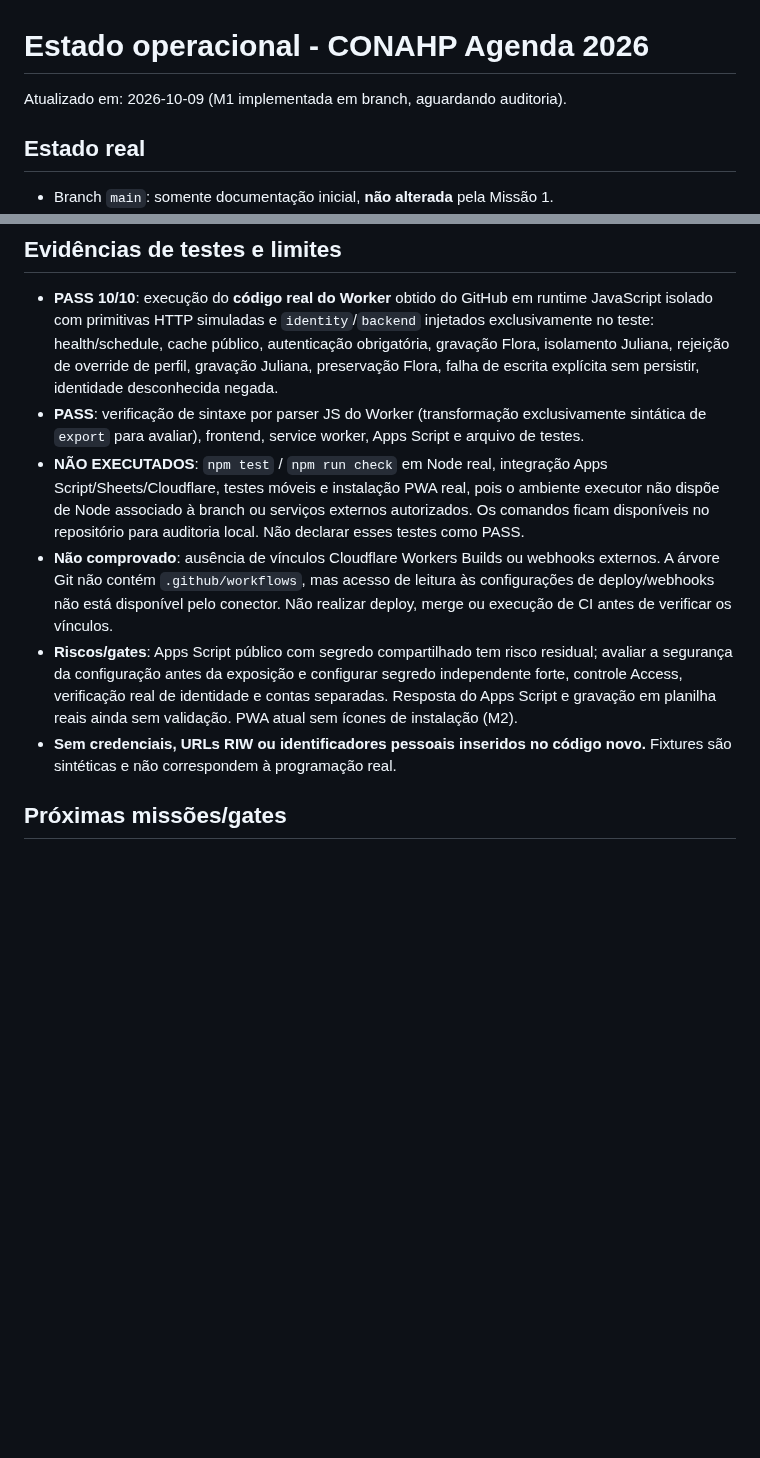
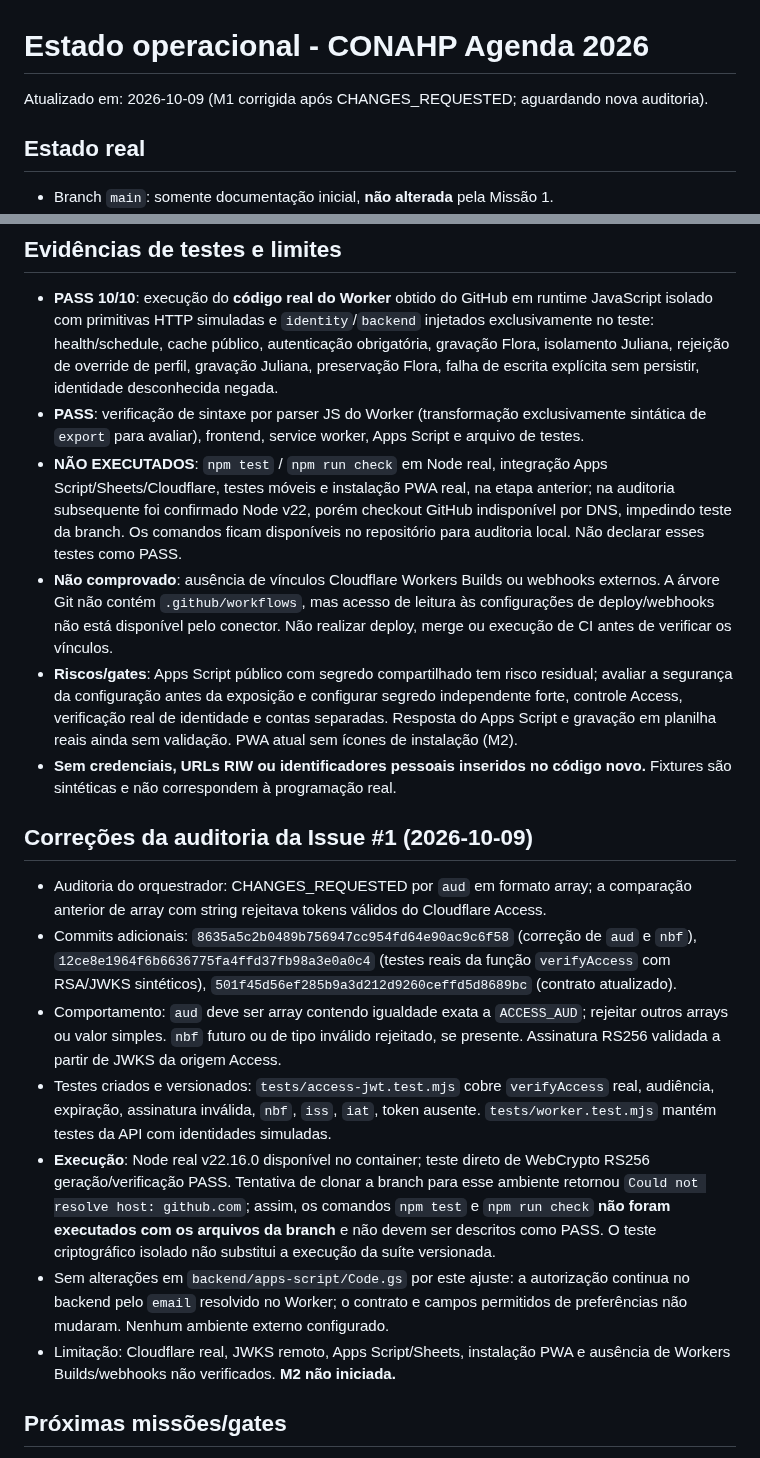
Before and after one commit to jofmoraes/conahp-agenda-2026, a Markdown page: docs/DELIVERY.md, 2 parts joined by grey strips. GitHub-like rendering; blank space fills up the shorter version.

Commit message:
docs(m1): record audit fixes, precise Node execution limitation and new review gate

```diff
--- a/docs/DELIVERY.md
+++ b/docs/DELIVERY.md
@@ -1,6 +1,6 @@
 # Estado operacional - CONAHP Agenda 2026
 
-Atualizado em: 2026-10-09 (M1 implementada em branch, aguardando auditoria).
+Atualizado em: 2026-10-09 (M1 corrigida após CHANGES_REQUESTED; aguardando nova auditoria).
 
 ## Estado real
 - Branch `main`: somente documentação inicial, **não alterada** pela Missão 1.
@@ -19,10 +19,19 @@ Atualizado em: 2026-10-09 (M1 implementada em branch, aguardando auditoria).
 ## Evidências de testes e limites
 - **PASS 10/10**: execução do **código real do Worker** obtido do GitHub em runtime JavaScript isolado com primitivas HTTP simuladas e `identity`/`backend` injetados exclusivamente no teste: health/schedule, cache público, autenticação obrigatória, gravação Flora, isolamento Juliana, rejeição de override de perfil, gravação Juliana, preservação Flora, falha de escrita explícita sem persistir, identidade desconhecida negada.
 - **PASS**: verificação de sintaxe por parser JS do Worker (transformação exclusivamente sintática de `export` para avaliar), frontend, service worker, Apps Script e arquivo de testes.
-- **NÃO EXECUTADOS**: `npm test` / `npm run check` em Node real, integração Apps Script/Sheets/Cloudflare, testes móveis e instalação PWA real, pois o ambiente executor não dispõe de Node associado à branch ou serviços externos autorizados. Os comandos ficam disponíveis no repositório para auditoria local. Não declarar esses testes como PASS.
+- **NÃO EXECUTADOS**: `npm test` / `npm run check` em Node real, integração Apps Script/Sheets/Cloudflare, testes móveis e instalação PWA real, na etapa anterior; na auditoria subsequente foi confirmado Node v22, porém checkout GitHub indisponível por DNS, impedindo teste da branch. Os comandos ficam disponíveis no repositório para auditoria local. Não declarar esses testes como PASS.
 - **Não comprovado**: ausência de vínculos Cloudflare Workers Builds ou webhooks externos. A árvore Git não contém `.github/workflows`, mas acesso de leitura às configurações de deploy/webhooks não está disponível pelo conector. Não realizar deploy, merge ou execução de CI antes de verificar os vínculos.
 - **Riscos/gates**: Apps Script público com segredo compartilhado tem risco residual; avaliar a segurança da configuração antes da exposição e configurar segredo independente forte, controle Access, verificação real de identidade e contas separadas. Resposta do Apps Script e gravação em planilha reais ainda sem validação. PWA atual sem ícones de instalação (M2).
 - **Sem credenciais, URLs RIW ou identificadores pessoais inseridos no código novo.** Fixtures são sintéticas e não correspondem à programação real.
+
+## Correções da auditoria da Issue #1 (2026-10-09)
+- Auditoria do orquestrador: CHANGES_REQUESTED por `aud` em formato array; a comparação anterior de array com string rejeitava tokens válidos do Cloudflare Access.
+- Commits adicionais: `8635a5c2b0489b756947cc954fd64e90ac9c6f58` (correção de `aud` e `nbf`), `12ce8e1964f6b6636775fa4ffd37fb98a3e0a0c4` (testes reais da função `verifyAccess` com RSA/JWKS sintéticos), `501f45d56ef285b9a3d212d9260ceffd5d8689bc` (contrato atualizado).
+- Comportamento: `aud` deve ser array contendo igualdade exata a `ACCESS_AUD`; rejeitar outros arrays ou valor simples. `nbf` futuro ou de tipo inválido rejeitado, se presente. Assinatura RS256 validada a partir de JWKS da origem Access.
+- Testes criados e versionados: `tests/access-jwt.test.mjs` cobre `verifyAccess` real, audiência, expiração, assinatura inválida, `nbf`, `iss`, `iat`, token ausente. `tests/worker.test.mjs` mantém testes da API com identidades simuladas.
+- **Execução**: Node real v22.16.0 disponível no container; teste direto de WebCrypto RS256 geração/verificação PASS. Tentativa de clonar a branch para esse ambiente retornou `Could not resolve host: github.com`; assim, os comandos `npm test` e `npm run check` **não foram executados com os arquivos da branch** e não devem ser descritos como PASS. O teste criptográfico isolado não substitui a execução da suíte versionada.
+- Sem alterações em `backend/apps-script/Code.gs` por este ajuste: a autorização continua no backend pelo `email` resolvido no Worker; o contrato e campos permitidos de preferências não mudaram. Nenhum ambiente externo configurado.
+- Limitação: Cloudflare real, JWKS remoto, Apps Script/Sheets, instalação PWA e ausência de Workers Builds/webhooks não verificados. **M2 não iniciada.**
 
 ## Próximas missões/gates
 1. Orquestrador audita SHA(s), código e testes da M1 sem PR; Issue #1 permanece OPEN até sua decisão.
```
